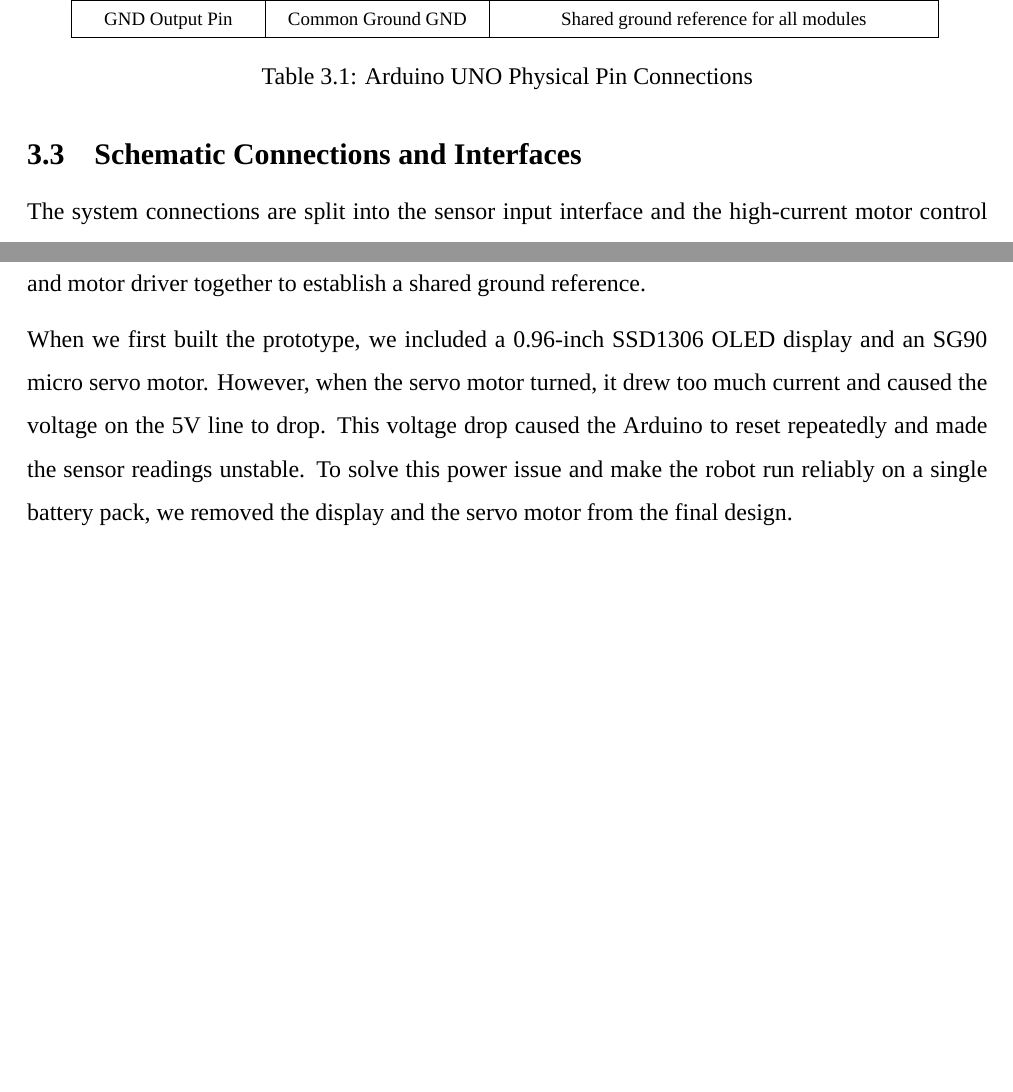
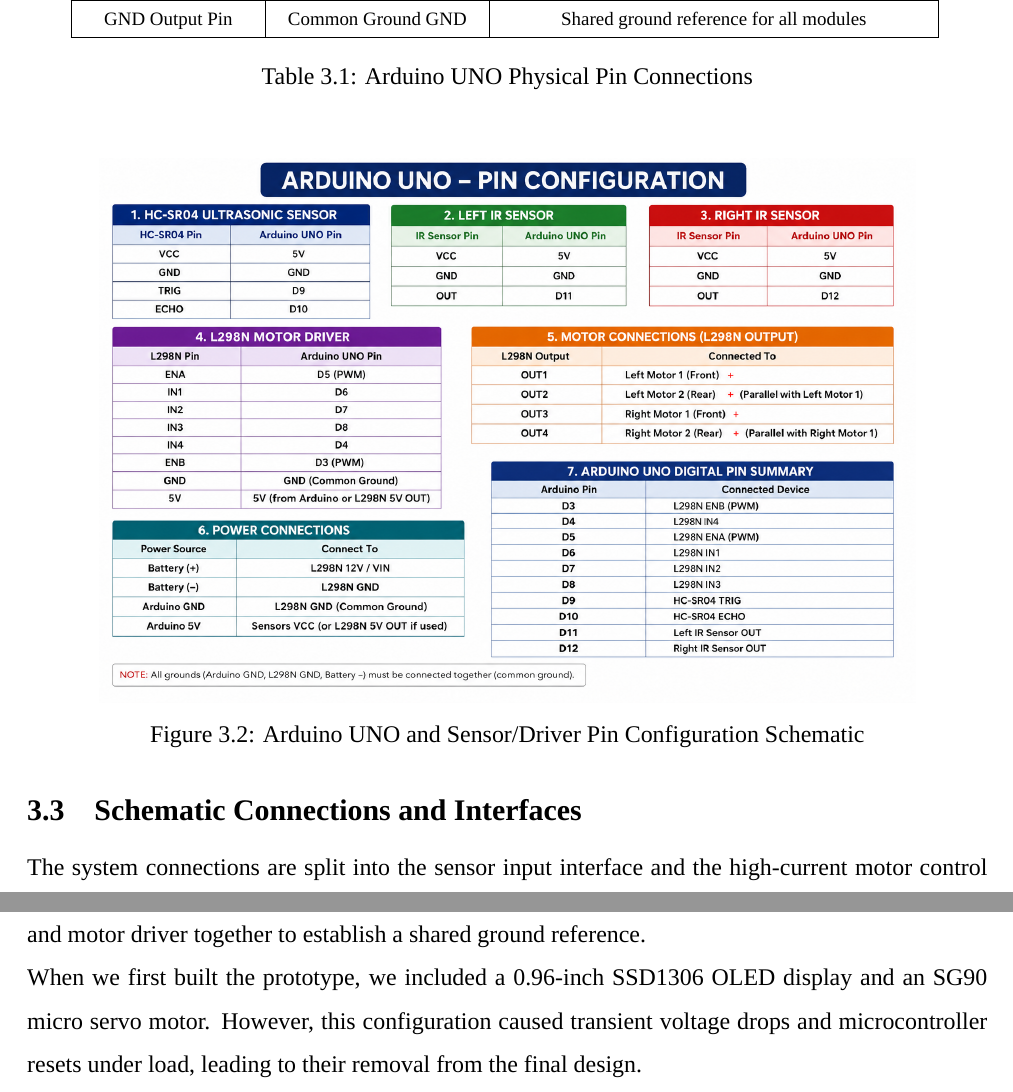
Before and after one commit to Biraj2004/Object-Following-Robot, a LaTeX thesis (Object-Following-Robot-MiniProject.tex): two parts of pages 13 and 14 of 19 before the commit and two parts of pages 13 and 14 of 20 after it, joined at a grey line, cut so that both start at the same text, the shorter picture padded with empty space. Compiled offline with XeLaTeX; a missing font is replaced by an installed copy or a similar font.

Commit message:
docs: add pin configuration and circuit diagrams to project report and include presentation files

```diff
--- a/Object-Following-Robot-MiniProject.tex
+++ b/Object-Following-Robot-MiniProject.tex
@@ -387,6 +387,13 @@
 \vspace{0.05in}
 \captionof{table}{Arduino UNO Physical Pin Connections}
 \label{tab:pin_mapping}
+\end{center}
+
+\vspace{0.1in}
+\begin{center}
+\includegraphics[width=0.85\textwidth,keepaspectratio=true]{images/pin configuration.png}
+\captionof{figure}{Arduino UNO and Sensor/Driver Pin Configuration Schematic}
+\label{fig:pin_config}
 \end{center}
 
 \section{Schematic Connections and Interfaces}
@@ -414,8 +421,7 @@
 
 \section{Power Scheme and Ground Isolation}
 Connecting DC motors and microcontrollers to the same power supply can cause issues. When DC motors start up or change directions, they draw a lot of current. This can drop the battery voltage and reset the Arduino UNO. To prevent this, we split the power lines. The 7.4V battery pack connects directly to the L298N motor driver to power the motors. The driver's internal regulator steps down the voltage to 5V to power the Arduino UNO. We also connected the grounds of the battery, Arduino, and motor driver together to establish a shared ground reference.\par
-\medskip
-When we first built the prototype, we included a 0.96-inch SSD1306 OLED display and an SG90 micro servo motor. However, when the servo motor turned, it drew too much current and caused the voltage on the 5V line to drop. This voltage drop caused the Arduino to reset repeatedly and made the sensor readings unstable. To solve this power issue and make the robot run reliably on a single battery pack, we removed the display and the servo motor from the final design.
+When we first built the prototype, we included a 0.96-inch SSD1306 OLED display and an SG90 micro servo motor. However, this configuration caused transient voltage drops and microcontroller resets under load, leading to their removal from the final design.
 \clearpage
 
 % ==================== PAGE 15: CHAPTER 4: SOFTWARE IMPLEMENTATION ====================
```
Also changed, not shown: Object-Following-Robot-MiniProject.pdf, Object-Following-Robot-Presentation-Final.pdf (added), images/4WD Car.png (added), images/pin configuration.png (added), Object-Following-Robot-MiniProject.tex (11 more changed lines), 1 other file.
